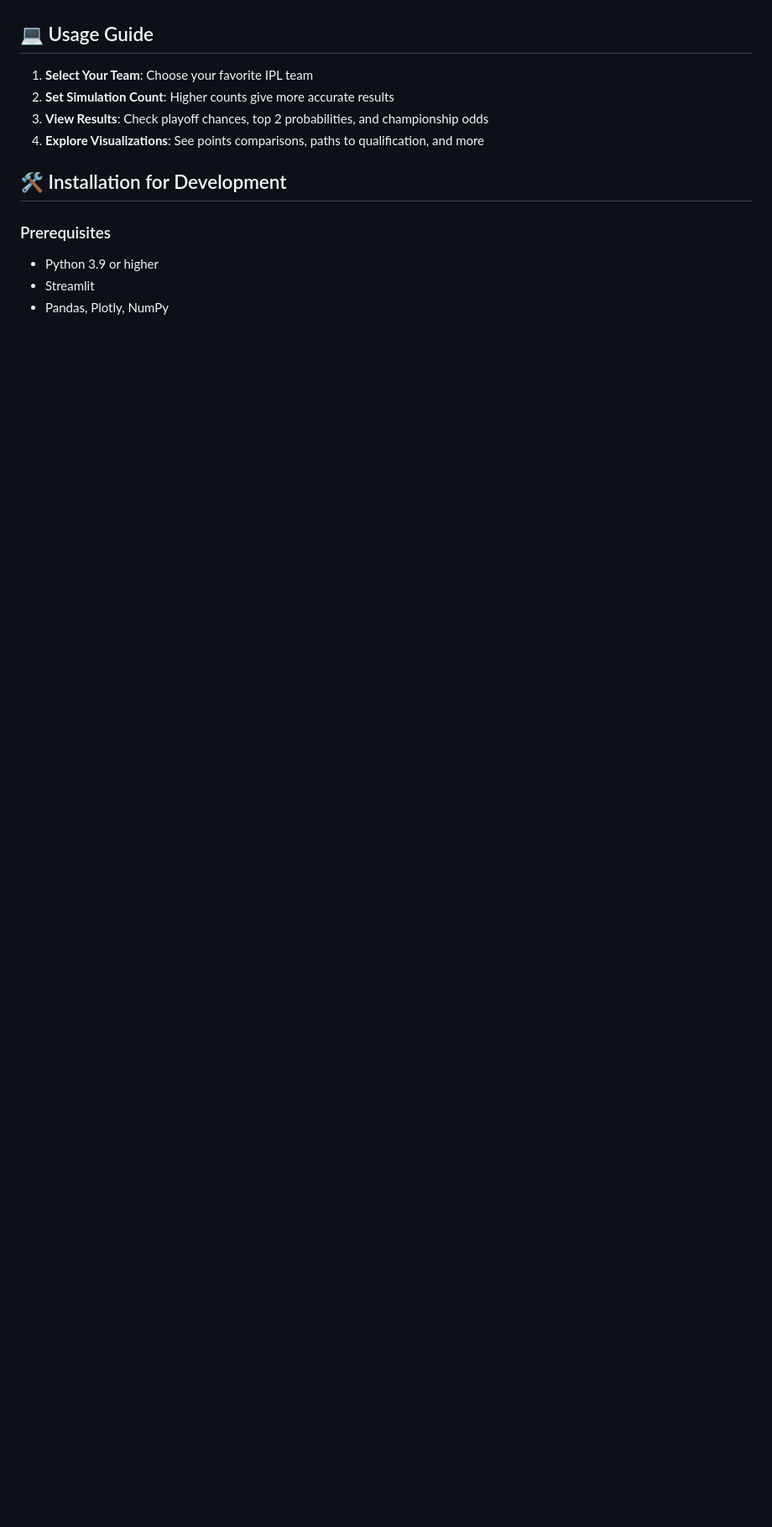
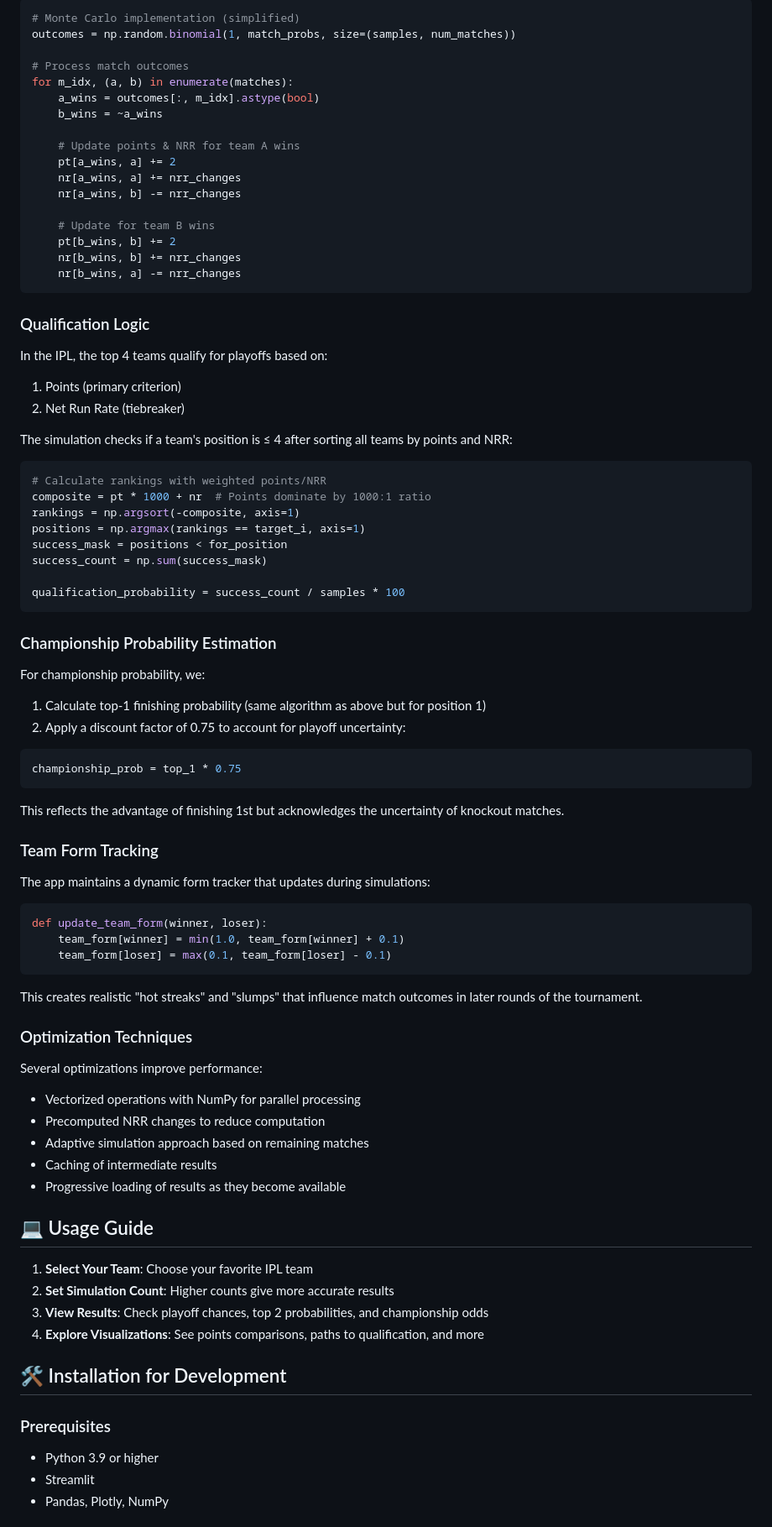
Before and after one commit to sumanth107/RCBinator, a Markdown page: README.md, the part around one of its changes. Shown at 84% size. GitHub-like rendering; blank space fills up the shorter version.

Commit message:
Add detailed technical deep dive to README

````diff
--- a/README.md
+++ b/README.md
@@ -35,3 +117,74 @@ RCBinator uses a sophisticated model to predict match outcomes:
+```python
+# Monte Carlo implementation (simplified)
+outcomes = np.random.binomial(1, match_probs, size=(samples, num_matches))
+
+# Process match outcomes
+for m_idx, (a, b) in enumerate(matches):
+    a_wins = outcomes[:, m_idx].astype(bool)
+    b_wins = ~a_wins
+
+    # Update points & NRR for team A wins
+    pt[a_wins, a] += 2
+    nr[a_wins, a] += nrr_changes
+    nr[a_wins, b] -= nrr_changes
+
+    # Update for team B wins
+    pt[b_wins, b] += 2
+    nr[b_wins, b] += nrr_changes
+    nr[b_wins, a] -= nrr_changes
+```
+
+### Qualification Logic
+
+In the IPL, the top 4 teams qualify for playoffs based on:
+1. Points (primary criterion)
+2. Net Run Rate (tiebreaker)
+
+The simulation checks if a team's position is ≤ 4 after sorting all teams by points and NRR:
+
+```python
+# Calculate rankings with weighted points/NRR
+composite = pt * 1000 + nr  # Points dominate by 1000:1 ratio
+rankings = np.argsort(-composite, axis=1)
+positions = np.argmax(rankings == target_i, axis=1)
+success_mask = positions < for_position
+success_count = np.sum(success_mask)
+
+qualification_probability = success_count / samples * 100
+```
+
+### Championship Probability Estimation
+
+For championship probability, we:
+1. Calculate top-1 finishing probability (same algorithm as above but for position 1)
+2. Apply a discount factor of 0.75 to account for playoff uncertainty:
+
+```python
+championship_prob = top_1 * 0.75
+```
+
+This reflects the advantage of finishing 1st but acknowledges the uncertainty of knockout matches.
+
+### Team Form Tracking
+
+The app maintains a dynamic form tracker that updates during simulations:
+
+```python
+def update_team_form(winner, loser):
+    team_form[winner] = min(1.0, team_form[winner] + 0.1)
+    team_form[loser] = max(0.1, team_form[loser] - 0.1)
+```
+
+This creates realistic "hot streaks" and "slumps" that influence match outcomes in later rounds of the tournament.
+
+### Optimization Techniques
+
+Several optimizations improve performance:
+- Vectorized operations with NumPy for parallel processing
+- Precomputed NRR changes to reduce computation
+- Adaptive simulation approach based on remaining matches
+- Caching of intermediate results
+- Progressive loading of results as they become available
 
 ## 💻 Usage Guide
 
````
Also changed, not shown: other parts of README.md (+82 -0 lines).
